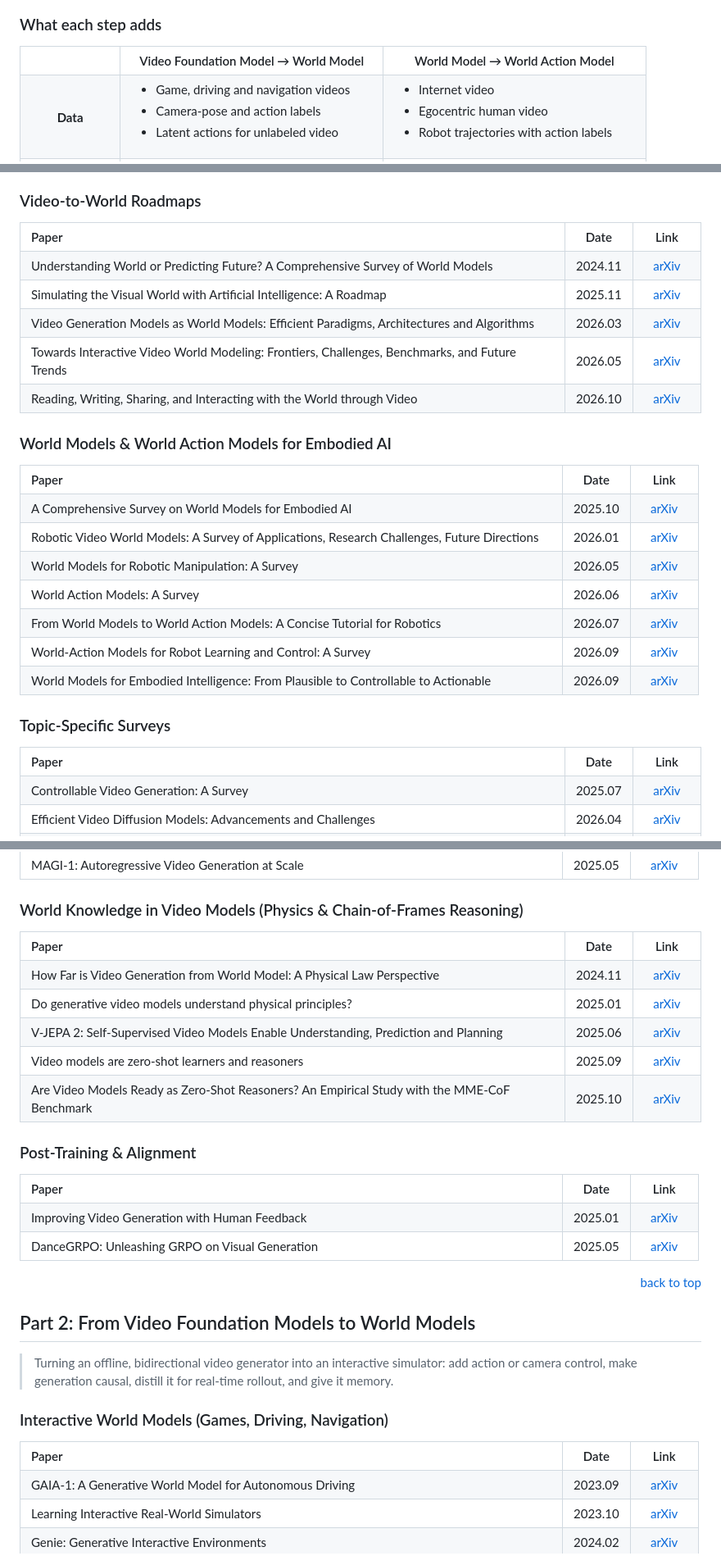
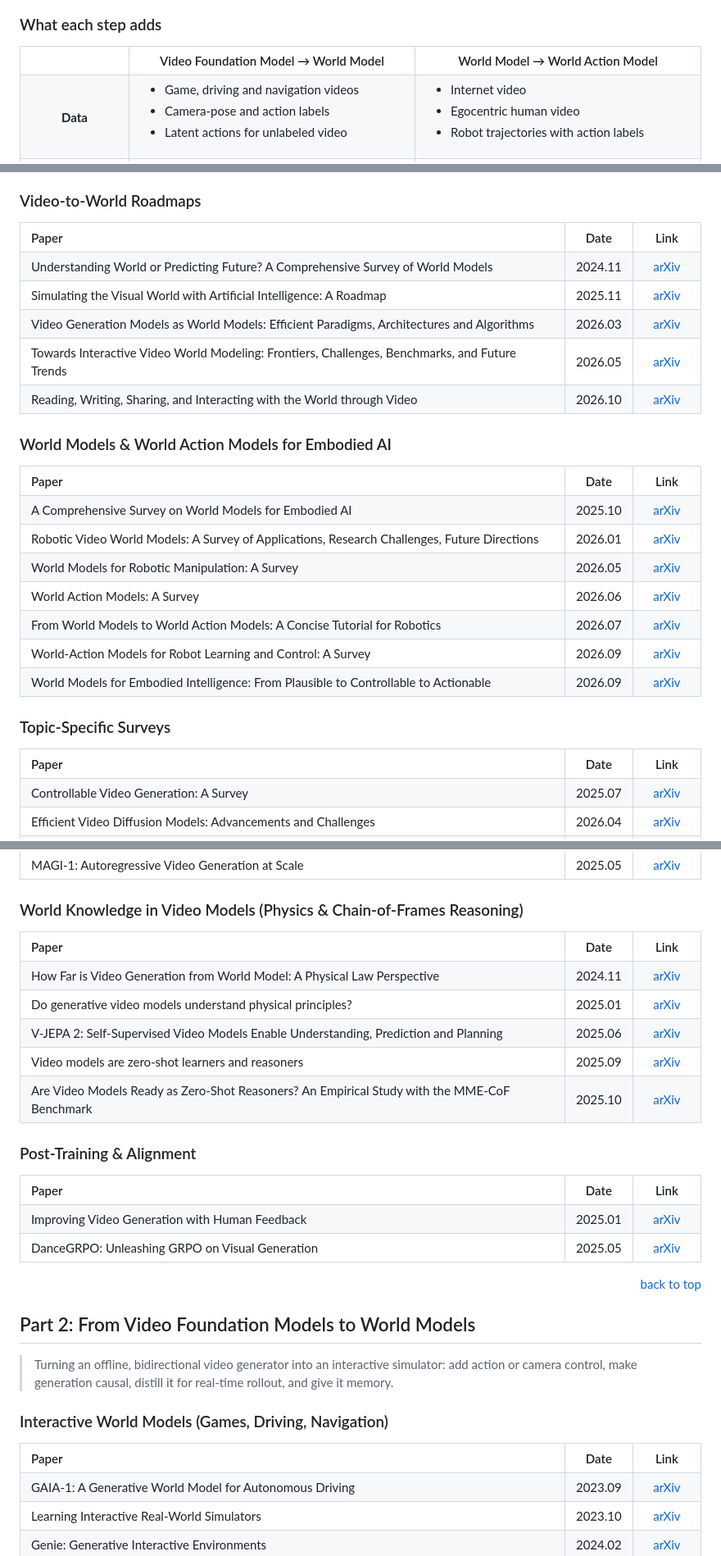
Before and after one commit to WANGAndyYucheng/Awesome-Video-to-World-Action-Models, a Markdown page: README.md, 3 parts joined by grey strips. Shown at 82% size. Drawn GitHub-style; pictures changed too: assets/spacer.png (added).

```diff
--- a/README.md
+++ b/README.md
@@ -26,7 +25,7 @@ flowchart LR
 
 <table>
   <tr>
-    <th width="16%"></th>
+    <th width="16%"><img src="assets/spacer.png" width="100%" height="1" align="left" alt=""></th>
     <th width="42%">Video Foundation Model &rarr; World Model</th>
     <th width="42%">World Model &rarr; World Action Model</th>
   </tr>
@@ -84,7 +83,7 @@ A recurring theme across both steps: **every new capability risks erasing the pr
 
 <table>
   <tr>
-    <th width="80%" align="left">Paper</th>
+    <th width="80%" align="left"><img src="assets/spacer.png" width="100%" height="1" align="left" alt="">Paper</th>
     <th width="10%">Date</th>
     <th width="10%">Link</th>
   </tr>
@@ -119,7 +118,7 @@ A recurring theme across both steps: **every new capability risks erasing the pr
 
 <table>
   <tr>
-    <th width="80%" align="left">Paper</th>
+    <th width="80%" align="left"><img src="assets/spacer.png" width="100%" height="1" align="left" alt="">Paper</th>
     <th width="10%">Date</th>
     <th width="10%">Link</th>
   </tr>
@@ -164,7 +163,7 @@ A recurring theme across both steps: **every new capability risks erasing the pr
 
 <table>
   <tr>
-    <th width="80%" align="left">Paper</th>
+    <th width="80%" align="left"><img src="assets/spacer.png" width="100%" height="1" align="left" alt="">Paper</th>
     <th width="10%">Date</th>
     <th width="10%">Link</th>
   </tr>
@@ -265,7 +264,7 @@ A recurring theme across both steps: **every new capability risks erasing the pr
 
 <table>
   <tr>
-    <th width="80%" align="left">Paper</th>
+    <th width="80%" align="left"><img src="assets/spacer.png" width="100%" height="1" align="left" alt="">Paper</th>
     <th width="10%">Date</th>
     <th width="10%">Link</th>
   </tr>
@@ -300,7 +299,7 @@ A recurring theme across both steps: **every new capability risks erasing the pr
 
 <table>
   <tr>
-    <th width="80%" align="left">Paper</th>
+    <th width="80%" align="left"><img src="assets/spacer.png" width="100%" height="1" align="left" alt="">Paper</th>
     <th width="10%">Date</th>
     <th width="10%">Link</th>
   </tr>
@@ -326,7 +325,7 @@ A recurring theme across both steps: **every new capability risks erasing the pr
 
 <table>
   <tr>
-    <th width="80%" align="left">Paper</th>
+    <th width="80%" align="left"><img src="assets/spacer.png" width="100%" height="1" align="left" alt="">Paper</th>
     <th width="10%">Date</th>
     <th width="10%">Link</th>
   </tr>
```
Also changed, not shown: other parts of README.md (+14 -15 lines).
